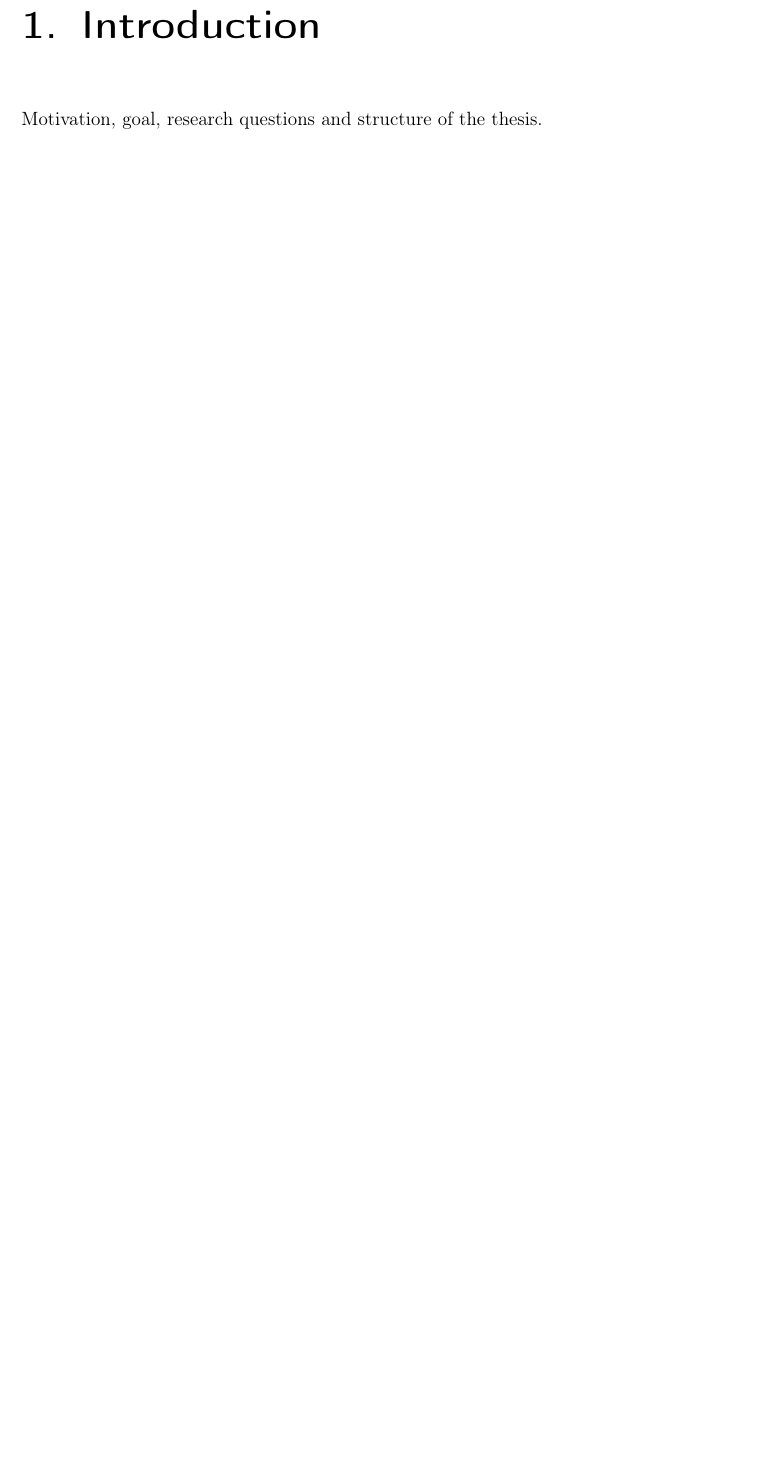
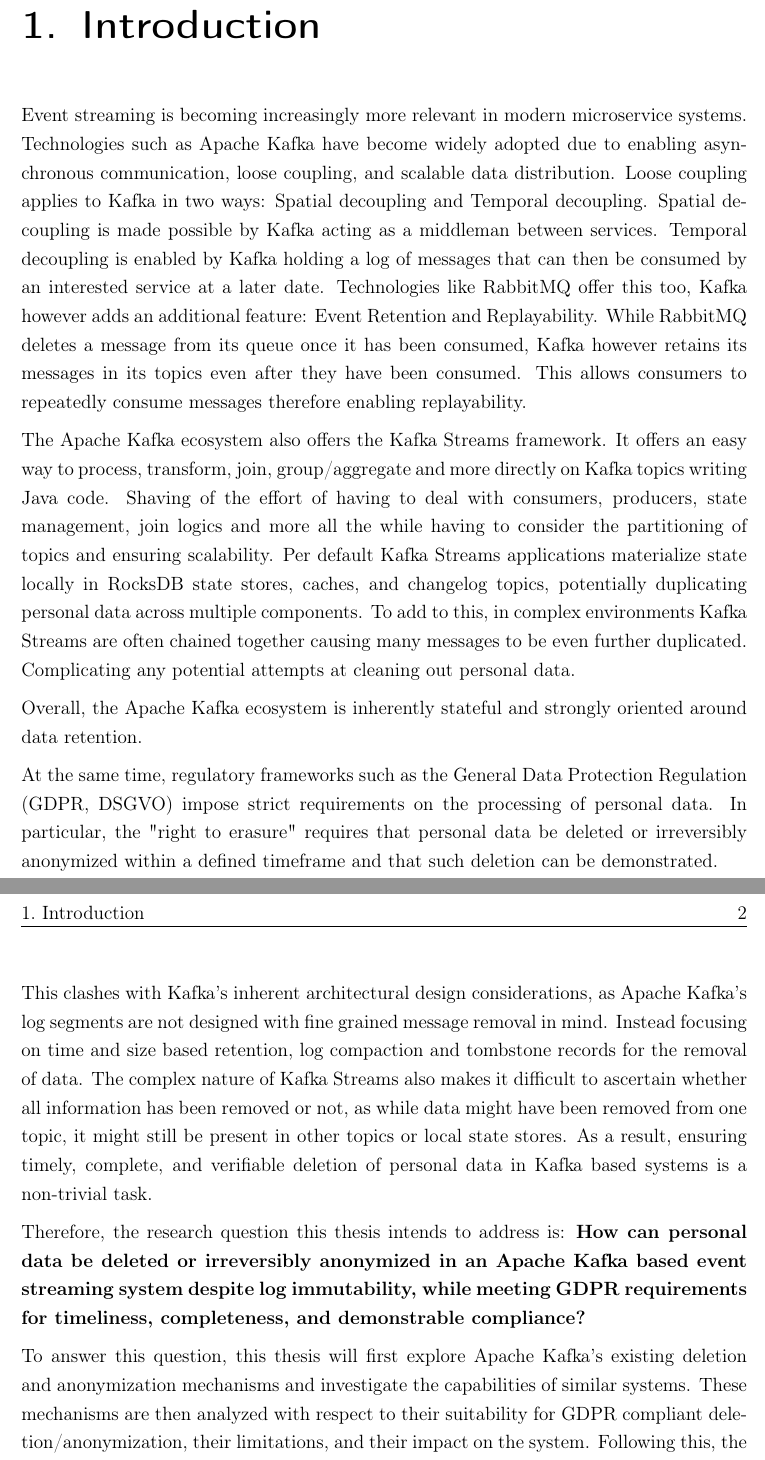
Before and after one commit to roboalex2/BA1, a LaTeX thesis (main.tex, which reads hcw_bachelor_setup.sty, parts/introduction.tex): part of page 8 of 15 before the commit and two parts of pages 8 and 9 of 16 after it, the two joined at a grey line, cut so that both start at the same text, the shorter picture padded with empty space. Compiled offline with pdfLaTeX.

Commit message:
add introduction first draft

```diff
--- a/hcw_bachelor_setup.sty
+++ b/hcw_bachelor_setup.sty
@@ -23,7 +23,12 @@
 \fi
 
 % ---- Layout ----
-\RequirePackage[a4paper, top=0cm, bottom=3cm, left=2.5cm, right=2.5cm, headsep=12mm]{geometry}
+\RequirePackage[a4paper, top=2.5cm, bottom=3cm, left=2.5cm, right=2.5cm, headsep=12mm]{geometry}
+\RedeclareSectionCommand[
+  beforeskip=0pt,
+  afterskip=1cm
+]{chapter}
+
 \setlength{\headheight}{15pt}
 \usepackage{graphicx,eso-pic}
 % one-page background helper
@@ -45,6 +50,11 @@
 \RequirePackage{fancyhdr}
 \pagestyle{fancy}
 \fancyhf{}
+
+\renewcommand*\chaptermark[1]{%
+  \markboth{\thechapter.\ #1}{}%
+}
+
 \lhead{\leftmark}
 \rhead{\thepage}
 \renewcommand{\headrulewidth}{0.4pt}
--- a/parts/introduction.tex
+++ b/parts/introduction.tex
@@ -1,3 +1,18 @@
 % parts/introduction.tex
 \chapter{Introduction}
-Motivation, goal, research questions and structure of the thesis.
+Event streaming is becoming increasingly more relevant in modern microservice systems. Technologies such as Apache Kafka have become widely adopted due to enabling asynchronous communication, loose coupling, and scalable data distribution. Loose coupling applies to Kafka in two ways: Spatial decoupling and Temporal decoupling. Spatial decoupling is made possible by Kafka acting as a middleman between services. Temporal decoupling is enabled by Kafka holding a log of messages that can then be consumed by an interested service at a later date. Technologies like RabbitMQ offer this too, Kafka however adds an additional feature: Event Retention and Replayability. While RabbitMQ deletes a message from its queue once it has been consumed, Kafka however retains its messages in its topics even after they have been consumed. This allows consumers to repeatedly consume messages therefore enabling replayability.
+\par
+The Apache Kafka ecosystem also offers the Kafka Streams framework. It offers an easy way to process, transform, join, group/aggregate and more directly on Kafka topics writing Java code. Shaving of the effort of having to deal with consumers, producers, state management, join logics and more all the while having to consider the partitioning of topics and ensuring scalability. Per default Kafka Streams applications materialize state locally in RocksDB state stores, caches, and changelog topics, potentially duplicating personal data across multiple components. To add to this, in complex environments Kafka Streams are often chained together causing many messages to be even further duplicated. Complicating any potential attempts at cleaning out personal data.
+\par
+Overall, the Apache Kafka ecosystem is inherently stateful and strongly oriented around data retention.
+\par
+At the same time, regulatory frameworks such as the General Data Protection Regulation (GDPR, DSGVO) impose strict requirements on the processing of personal data. In particular, the "right to erasure" requires that personal data be deleted or irreversibly anonymized within a defined timeframe and that such deletion can be demonstrated.
+\newpage
+This clashes with Kafka's inherent architectural design considerations, as Apache Kafka's log segments are not designed with fine grained message removal in mind. Instead focusing on time and size based retention, log compaction and tombstone records for the removal of data. The complex nature of Kafka Streams also makes it difficult to ascertain whether all information has been removed or not, as while data might have been removed from one topic, it might still be present in other topics or local state stores. As a result, ensuring timely, complete, and verifiable deletion of personal data in Kafka based systems is a non-trivial task.
+\par
+Therefore, the research question this thesis intends to address is:
+\textbf{How can personal data be deleted or irreversibly anonymized in an Apache Kafka based event streaming system despite log immutability, while meeting GDPR requirements for timeliness, completeness, and demonstrable compliance?}
+\par
+To answer this question, this thesis will first explore Apache Kafka's existing deletion and anonymization mechanisms and investigate the capabilities of similar systems. These mechanisms are then analyzed with respect to their suitability for GDPR compliant deletion/anonymization, their limitations, and their impact on the system. Following this, the thesis will explore potential strategies for achieving data deletion and anonymization in Kafka, evaluating their effectiveness and suitability regarding the "right to erasure" of the GDPR. Finally, coming together in one combined strategy for which a proof-of-concept implementation will be developed to explore the feasibility of the proposed approach.
+\par
+The goal of this thesis is to provide practical insights for organizations using Apache Kafka who need to comply with GDPR data deletion requirements, while also contributing in general to the understanding of data and state/log management in event streaming systems.
```
Also changed, not shown: parts/acknowledgments.tex (+2 -1 lines), parts/authorship.tex (+2 -2 lines), 1 other file.
